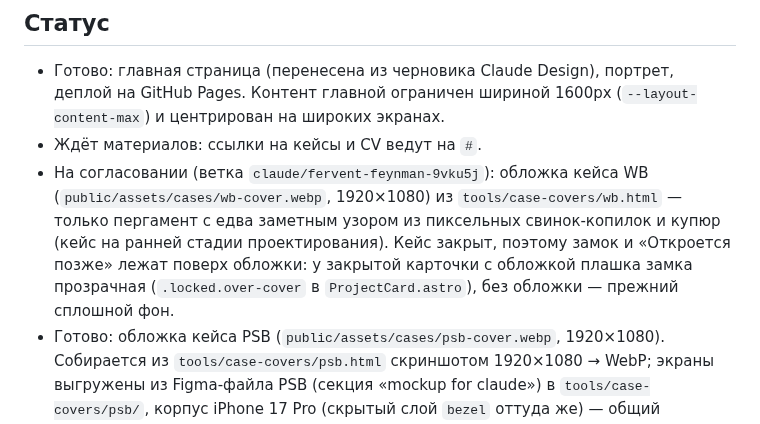
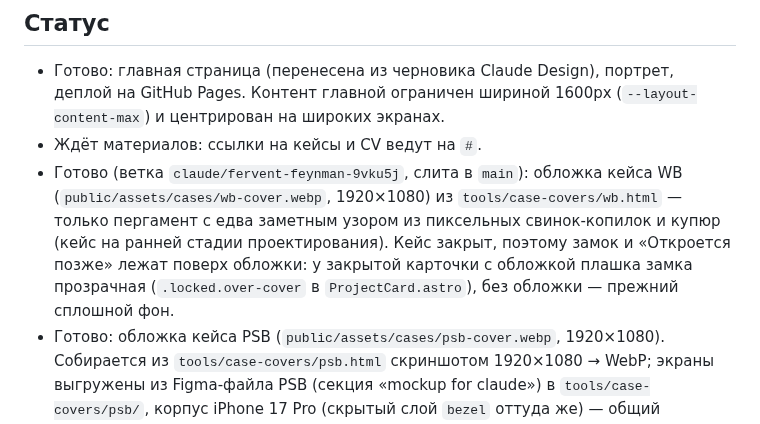
Before and after one commit to cybertatar/Portfolio, a Markdown page: CLAUDE.md, the part around the change. Drawn GitHub-style.

Commit message:
Mark the WB cover as merged in CLAUDE.md
Co-Authored-By: Claude Opus 5.5 <noreply@anthropic.com>
Claude-Session: https://claude.ai/code/session_01Roo53wJdkPmeezSkh8Wra4

```diff
--- a/CLAUDE.md
+++ b/CLAUDE.md
@@ -25,7 +25,7 @@
 
 - Готово: главная страница (перенесена из черновика Claude Design), портрет, деплой на GitHub Pages. Контент главной ограничен шириной 1600px (`--layout-content-max`) и центрирован на широких экранах.
 - Ждёт материалов: ссылки на кейсы и CV ведут на `#`.
-- На согласовании (ветка `claude/fervent-feynman-9vku5j`): обложка кейса WB (`public/assets/cases/wb-cover.webp`, 1920×1080) из `tools/case-covers/wb.html` — только пергамент с едва заметным узором из пиксельных свинок-копилок и купюр (кейс на ранней стадии проектирования). Кейс закрыт, поэтому замок и «Откроется позже» лежат поверх обложки: у закрытой карточки с обложкой плашка замка прозрачная (`.locked.over-cover` в `ProjectCard.astro`), без обложки — прежний сплошной фон.
+- Готово (ветка `claude/fervent-feynman-9vku5j`, слита в `main`): обложка кейса WB (`public/assets/cases/wb-cover.webp`, 1920×1080) из `tools/case-covers/wb.html` — только пергамент с едва заметным узором из пиксельных свинок-копилок и купюр (кейс на ранней стадии проектирования). Кейс закрыт, поэтому замок и «Откроется позже» лежат поверх обложки: у закрытой карточки с обложкой плашка замка прозрачная (`.locked.over-cover` в `ProjectCard.astro`), без обложки — прежний сплошной фон.
 - Готово: обложка кейса PSB (`public/assets/cases/psb-cover.webp`, 1920×1080). Собирается из `tools/case-covers/psb.html` скриншотом 1920×1080 → WebP; экраны выгружены из Figma-файла PSB (секция «mockup for claude») в `tools/case-covers/psb/`, корпус iPhone 17 Pro (скрытый слой `bezel` оттуда же) — общий `tools/case-covers/iphone-17-pro.png`. Веер из пяти телефонов на пергаменте, фон — едва заметный узор из пиксельных монеток и сердечек. Владелец отказался от: плоских телефонов с пиксельными углами (нужен реальный iPhone 16 Pro/17), всплывающих цифр лута, монет поверх экранов, плашки-подсказки предмета, курсора-перчатки на обложке.
 - Готово (ветка `claude/fervent-feynman-9vku5j`, слита в `main`): обложка кейса BittVPN (`public/assets/cases/bittvpn-cover.webp`, 1920×1080), собирается из `tools/case-covers/bittvpn.html` так же. Посадочный талон «RU ✈ DE» (Россия, Москва → Германия, Франкфурт; «ВЫ», «??» и «IP» вместо RU владелец отклонил) рядом с iPhone 17 Pro с главным экраном: тёмная полоса с точечным логотипом, поля из моковых данных приложения (iPhone_DE, 10 мс, до 30.09, 3/5), на корешке QR с рикроллом (youtube.com/watch?v=dQw4w9WgXcQ, проверено декодером), плашки «Онлайн» нет — владелец счёл лишней. Фон — пергамент, как у PSB, с едва заметным узором из точечных глобусов и самолётиков. Крупные коды — точками из своих глифов 5×7 (`bittvpn/glyphs.js`; шрифт приложения Nothing Font не распространяем), мелкий текст — Martian Mono. Экран — Figma-файл BittVPN, секция «for claude», фрейм `t-main`; выгрузка через `download_assets` в 3x (`use_figma` клонировать экраны не может — нет шрифтов). Фон полосы — цвет приложения #0A0C0F. Владелец отказался от: повтора приёма PSB (веер телефонов), тёмного фона на всю обложку, LED-табло вылетов (и на всю ширину с часами и шестью строками — перегруз, и маленькой плашкой — несуразно). Отклонённые наброски: стикеры с кодами стран вокруг телефона, точечные маршруты от телефона к странам.
 - Готово (ветка `claude/nifty-knuth-pmqi27`, слита в `main`): главная в стиле сдержанной MMORPG. Ступенчатые пиксельные углы без обводок (`src/styles/pixel.css`), пиксельные иконки (`src/content/pixel-icons.ts`), шрифт Handjet для подписей, плашка «25 lvl», строка «Класс», статус «Открыт к предложениям» (`profile.status`, `undefined` скрывает). Прикольчики: уровень считается от `profile.birthday` и в день рождения показывает «Level up!», курсор-меч и перчатка (`src/assets/cursors`), у закрытого кейса по клику «Не хватает маны» (диалог `src/scripts/dialog.ts`). Владелец любит эстетику The Legend of Zelda, ArcheAge и Sousou no Frieren (сам отмечает, что они светлые и на тёмную тему не переносятся). Тема только светлая (решение по NN/g: светлая лучше читается, тёмный режим и переключатель не делаем): пергаментный фон, карточки светлее фона, текст цвета чернил, голубой акцент (`--sky-*`), диалог остаётся тёмным. Все уровни текста проходят AA. Отступы: единая рамка 24px на десктопе (края, колонки, между карточками), 16px на мобильном; внутренние поля не больше внешних. Отклонены тёмные палитры: «Золото», «Мана», «Консоль», «Эпик», «Хвойный», тёплая «угольная»; прежняя тёмная (холодный чёрный + коралловый) лежит в истории ветки. Владелец отказался от: обводок, интерпунктов, счётчиков, заголовка над кейсами, номеров квестов, выделения избранного кейса, панели инструментов.
```
